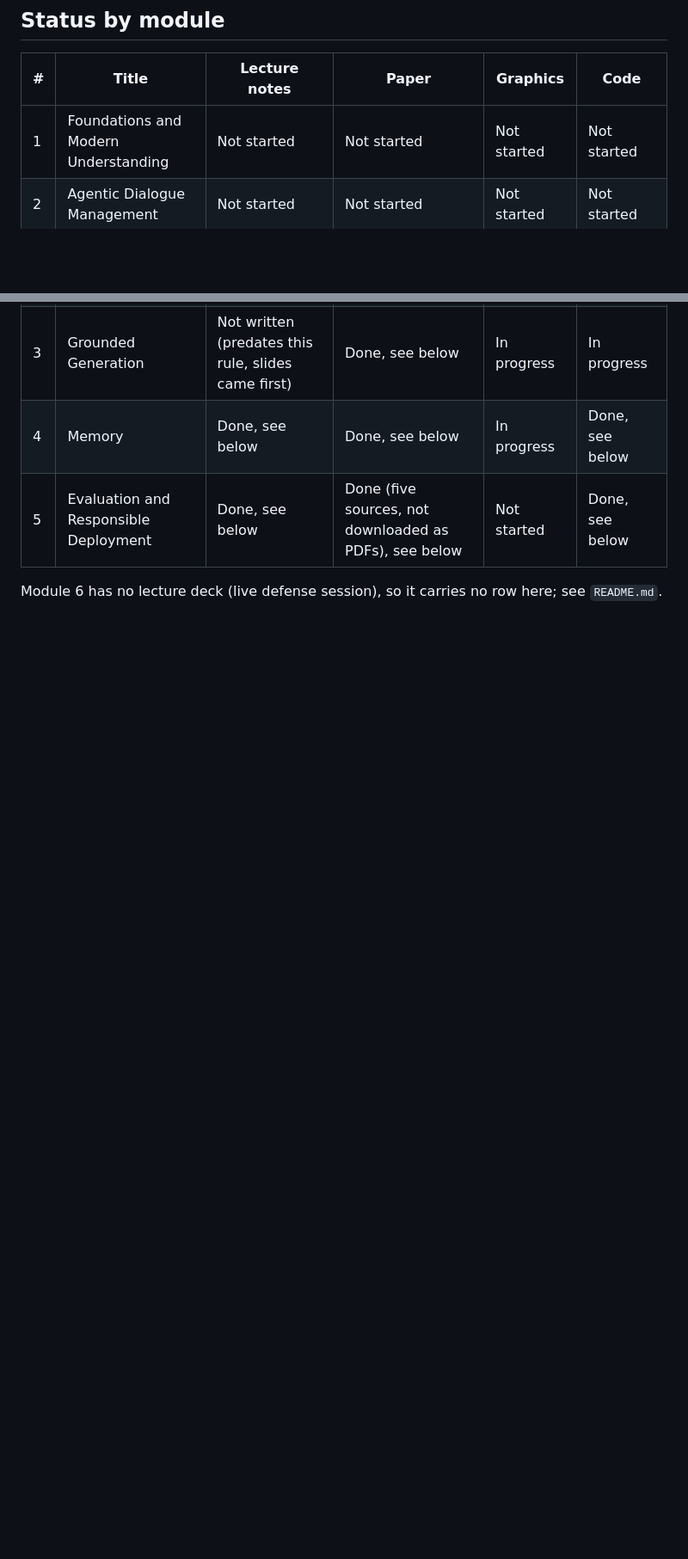
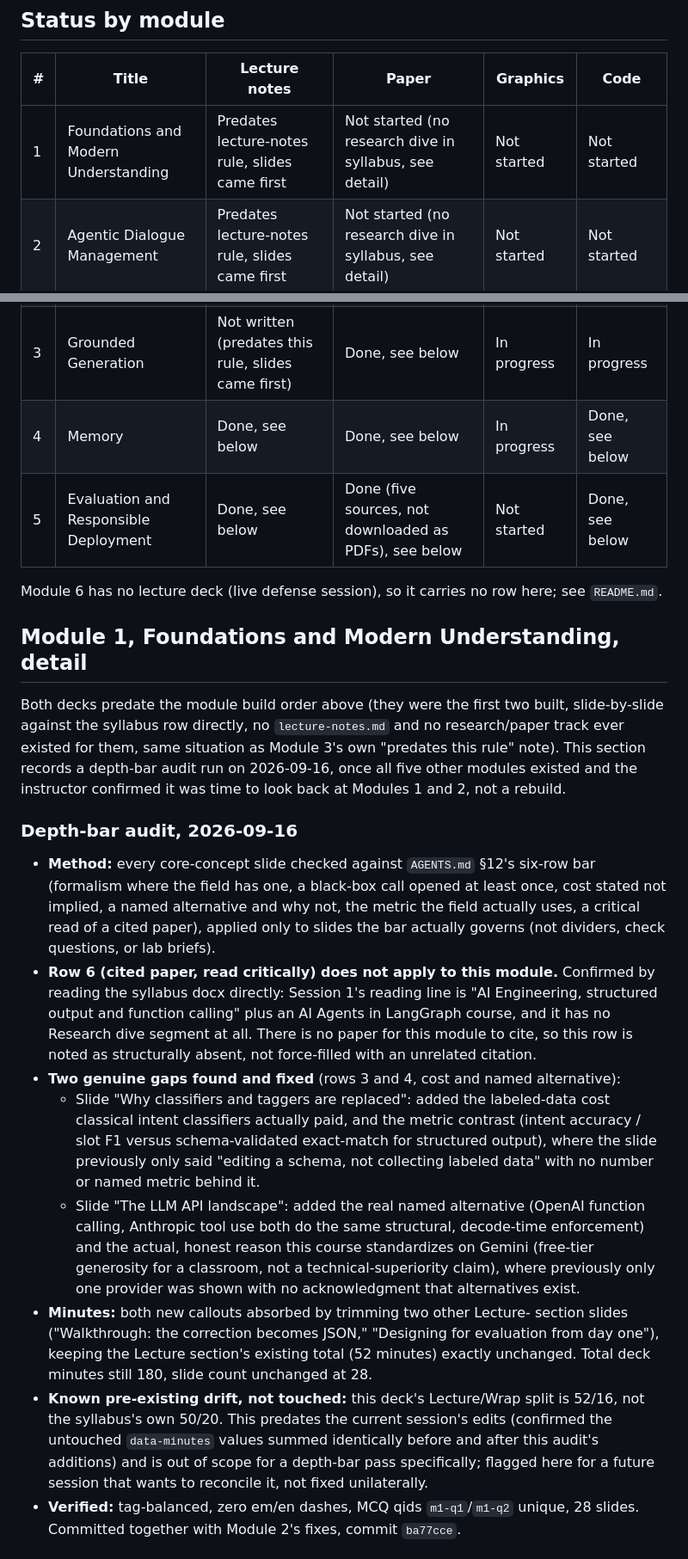
Before and after one commit to ahmabboud/course_data_science_for_conversational_ai, a Markdown page: PROGRESS.md, 2 parts joined by grey strips. Shown at 86% size. GitHub-like rendering; blank space fills up the shorter version.

```diff
--- a/PROGRESS.md
+++ b/PROGRESS.md
@@ -89,11 +89,65 @@ set for every module, on top of the mechanical authoring contract in
 
 | # | Title | Lecture notes | Paper | Graphics | Code |
 |---|---|---|---|---|---|
-| 1 | Foundations and Modern Understanding | Not started | Not started | Not started | Not started |
-| 2 | Agentic Dialogue Management | Not started | Not started | Not started | Not started |
+| 1 | Foundations and Modern Understanding | Predates lecture-notes rule, slides came first | Not started (no research dive in syllabus, see detail) | Not started | Not started |
+| 2 | Agentic Dialogue Management | Predates lecture-notes rule, slides came first | Not started (no research dive in syllabus, see detail) | Not started | Not started |
 | 3 | Grounded Generation | Not written (predates this rule, slides came first) | Done, see below | In progress | In progress |
 | 4 | Memory | Done, see below | Done, see below | In progress | Done, see below |
 | 5 | Evaluation and Responsible Deployment | Done, see below | Done (five sources, not downloaded as PDFs), see below | Not started | Done, see below |
 
 Module 6 has no lecture deck (live defense session), so it carries no row
 here; see `README.md`.
+
+## Module 1, Foundations and Modern Understanding, detail
+
+Both decks predate the module build order above (they were the first two
+built, slide-by-slide against the syllabus row directly, no
+`lecture-notes.md` and no research/paper track ever existed for them, same
+situation as Module 3's own "predates this rule" note). This section
+records a depth-bar audit run on 2026-09-16, once all five other modules
+existed and the instructor confirmed it was time to look back at Modules 1
+and 2, not a rebuild.
+
+### Depth-bar audit, 2026-09-16
+
+- **Method:** every core-concept slide checked against `AGENTS.md` §12's
+  six-row bar (formalism where the field has one, a black-box call opened
+  at least once, cost stated not implied, a named alternative and why not,
+  the metric the field actually uses, a critical read of a cited paper),
+  applied only to slides the bar actually governs (not dividers, check
+  questions, or lab briefs).
+- **Row 6 (cited paper, read critically) does not apply to this module.**
+  Confirmed by reading the syllabus docx directly: Session 1's reading line
+  is "AI Engineering, structured output and function calling" plus an AI
+  Agents in LangGraph course, and it has no Research dive segment at all.
+  There is no paper for this module to cite, so this row is noted as
+  structurally absent, not force-filled with an unrelated citation.
+- **Two genuine gaps found and fixed** (rows 3 and 4, cost and named
+  alternative):
+  - Slide "Why classifiers and taggers are replaced": added the labeled-data
+    cost classical intent classifiers actually paid, and the metric
+    contrast (intent accuracy / slot F1 versus schema-validated exact-match
+    for structured output), where the slide previously only said "editing a
+    schema, not collecting labeled data" with no number or named metric
+    behind it.
+  - Slide "The LLM API landscape": added the real named alternative (OpenAI
+    function calling, Anthropic tool use both do the same structural,
+    decode-time enforcement) and the actual, honest reason this course
+    standardizes on Gemini (free-tier generosity for a classroom, not a
+    technical-superiority claim), where previously only one provider was
+    shown with no acknowledgment that alternatives exist.
+- **Minutes:** both new callouts absorbed by trimming two other Lecture-
+  section slides ("Walkthrough: the correction becomes JSON,"
+  "Designing for evaluation from day one"), keeping the Lecture section's
+  existing total (52 minutes) exactly unchanged. Total deck minutes still
+  180, slide count unchanged at 28.
+- **Known pre-existing drift, not touched:** this deck's Lecture/Wrap split
+  is 52/16, not the syllabus's own 50/20. This predates the current
+  session's edits (confirmed the untouched `data-minutes` values summed
+  identically before and after this audit's additions) and is out of scope
+  for a depth-bar pass specifically; flagged here for a future session that
+  wants to reconcile it, not fixed unilaterally.
+- **Verified:** tag-balanced, zero em/en dashes, MCQ qids `m1-q1`/`m1-q2`
+  unique, 28 slides. Committed together with Module 2's fixes, commit
+  `ba77cce`.
+
```
Also changed, not shown: other parts of PROGRESS.md (+40 -0 lines).
